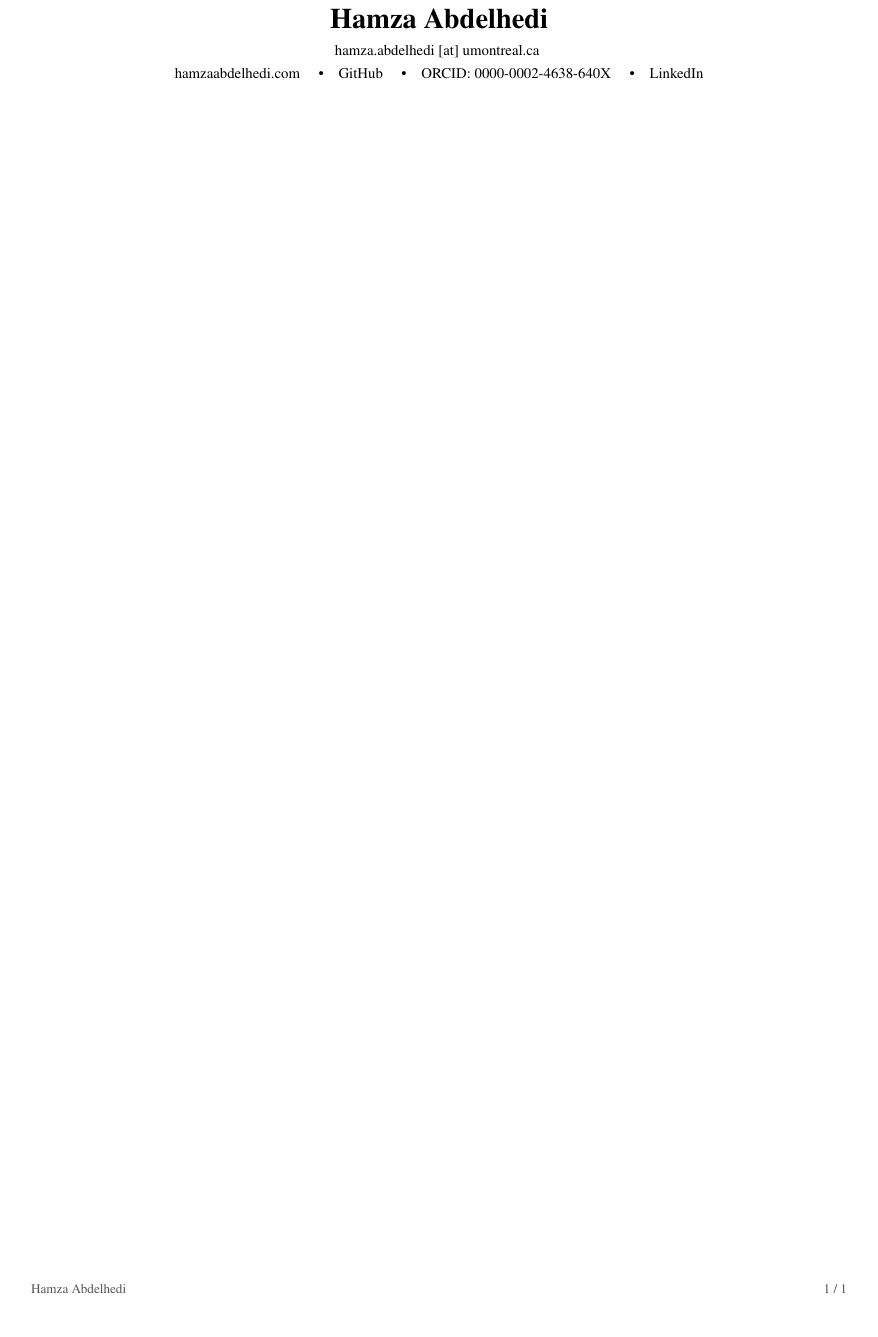
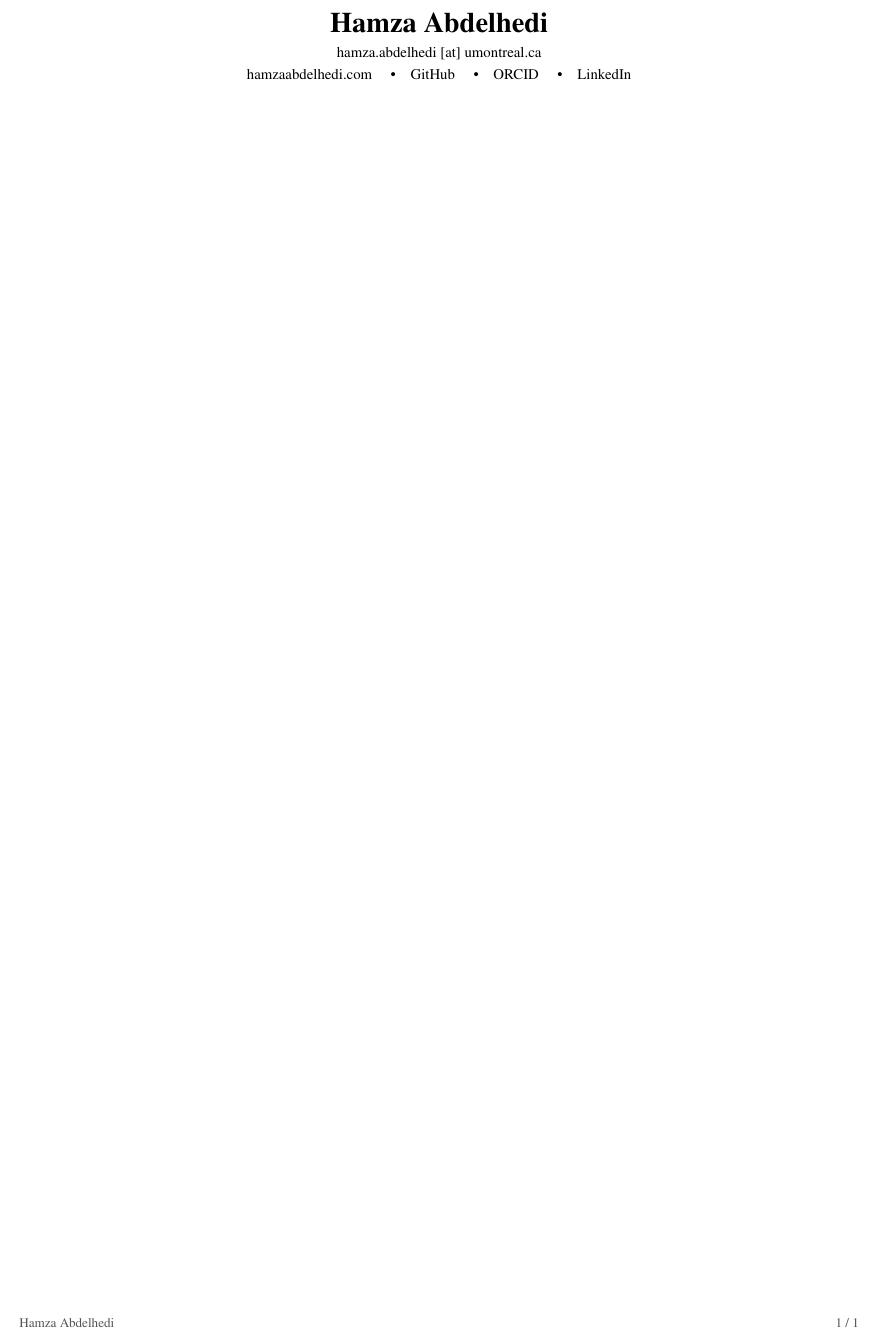
Before and after one commit to BabaSanfour/cv-latex, a LaTeX document (main.tex): part of the page, cut so that both start at the same text, the shorter picture padded with empty space. Compiled offline with pdfLaTeX.

Commit message:
update style

```diff
--- a/main.tex
+++ b/main.tex
@@ -8,10 +8,10 @@
 
 % Page layout
 \usepackage[
-    top=0.65in,
-    bottom=0.65in,
-    left=0.70in,
-    right=0.70in
+    top=0.50in,
+    bottom=0.55in,
+    left=0.6in,
+    right=0.6in
 ]{geometry}
 
 \setlength{\parindent}{0pt}
@@ -86,26 +86,25 @@
 \begin{document}
 
 % Header
-\begin{center}
-    {\LARGE\bfseries Hamza Abdelhedi}
+{\centering
+    {\LARGE\bfseries Hamza Abdelhedi}\par
 
-    \vspace{4pt}
+    \vspace{3pt}
 
     {\small
     hamza.abdelhedi [at] umontreal.ca
-    }
+    }\par
 
-    \vspace{2pt}
+    \vspace{1.5pt}
 
     {\small
     \href{https://www.hamzaabdelhedi.com}{hamzaabdelhedi.com}
     \quad\textbullet\quad
     \href{https://github.com/BabaSanfour}{GitHub}
     \quad\textbullet\quad
-    \href{https://orcid.org/0000-0002-4638-640X}{ORCID: 0000-0002-4638-640X}
+    \href{https://orcid.org/0000-0002-4638-640X}{ORCID}
     \quad\textbullet\quad
     \href{https://www.linkedin.com/in/hamza-abdelhedi/}{LinkedIn}
-    }
-\end{center}
-
+    }\par
+}
 \end{document}
```
